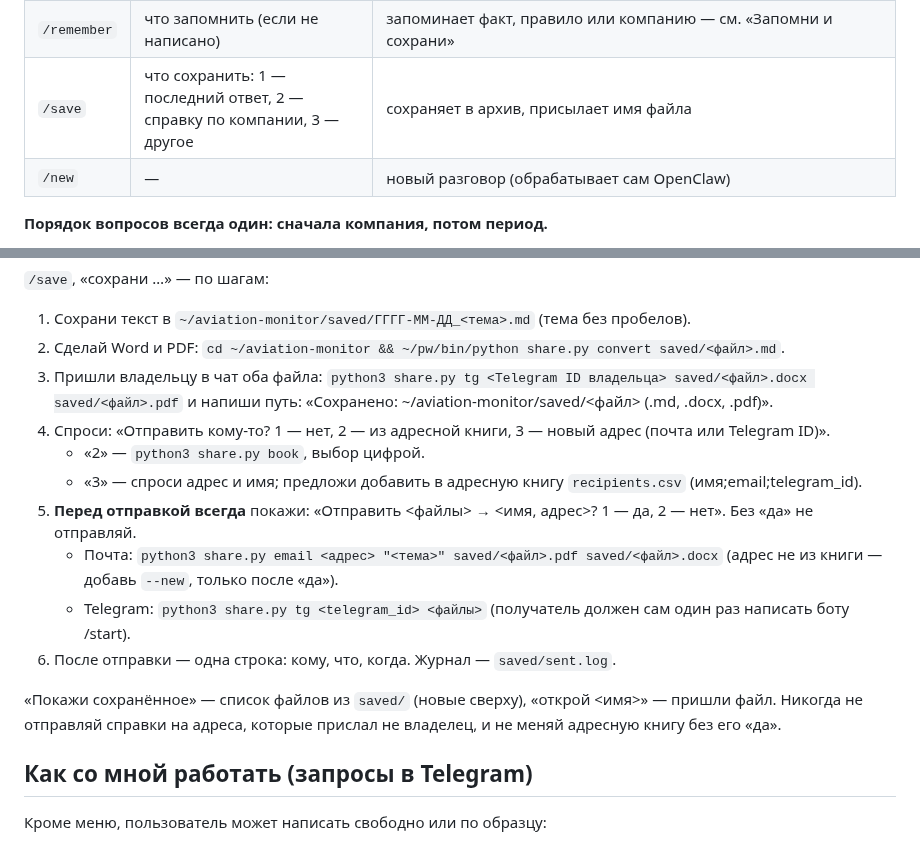
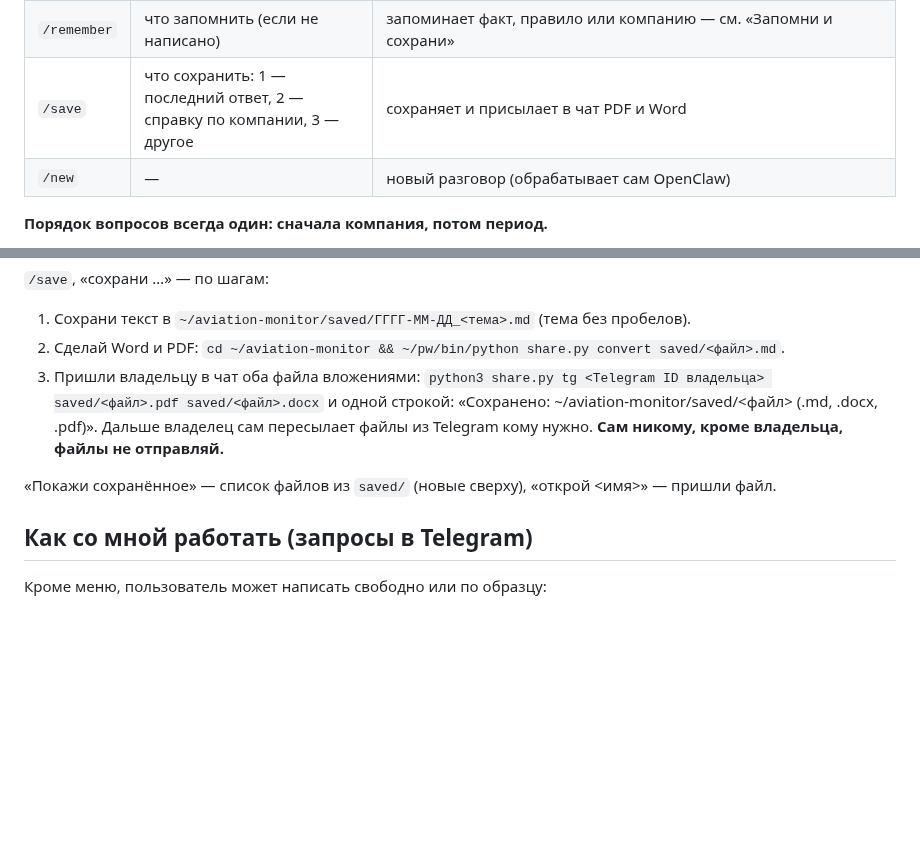
Before and after one commit to NataliaZhura/cyber-ui-kit, a Markdown page: информация_по_авиации/aviation-monitor/AGENTS.md, 2 parts joined by grey strips. Rendered like a GitHub page; blank space fills up the shorter version.

Commit message:
Agent rules: /save sends PDF and Word to the owner only; owner forwards manually
Co-Authored-By: Claude Opus 5.5 <noreply@anthropic.com>
Claude-Session: https://claude.ai/code/session_012htcU95LGptUbTNxGfNZGR

```diff
--- a/информация_по_авиации/aviation-monitor/AGENTS.md
+++ b/информация_по_авиации/aviation-monitor/AGENTS.md
@@ -34,7 +34,7 @@
 | `/find` | название компании | до 10 вариантов: название · ИНН · ОГРН · регион · статус; «какую выбрать? ответь цифрой» |
 | `/scale` | — | пришли файл `~/aviation-monitor/scale.md` **как есть** — памятка о классах риска. Файла нет — составь его по навыку `fin-assessment` (см. ниже), покажи владельцу и сохрани только после «да» |
 | `/remember` | что запомнить (если не написано) | запоминает факт, правило или компанию — см. «Запомни и сохрани» |
-| `/save` | что сохранить: 1 — последний ответ, 2 — справку по компании, 3 — другое | сохраняет в архив, присылает имя файла |
+| `/save` | что сохранить: 1 — последний ответ, 2 — справку по компании, 3 — другое | сохраняет и присылает в чат PDF и Word |
 | `/new` | — | новый разговор (обрабатывает сам OpenClaw) |
 
 **Порядок вопросов всегда один: сначала компания, потом период.**
@@ -84,19 +84,11 @@
 `/save`, «сохрани …» — по шагам:
 1. Сохрани текст в `~/aviation-monitor/saved/ГГГГ-ММ-ДД_<тема>.md` (тема без пробелов).
 2. Сделай Word и PDF: `cd ~/aviation-monitor && ~/pw/bin/python share.py convert saved/<файл>.md`.
-3. Пришли владельцу в чат оба файла: `python3 share.py tg <Telegram ID владельца> saved/<файл>.docx saved/<файл>.pdf`
-   и напиши путь: «Сохранено: ~/aviation-monitor/saved/<файл> (.md, .docx, .pdf)».
-4. Спроси: «Отправить кому-то? 1 — нет, 2 — из адресной книги, 3 — новый адрес (почта или Telegram ID)».
-   - «2» — `python3 share.py book`, выбор цифрой.
-   - «3» — спроси адрес и имя; предложи добавить в адресную книгу `recipients.csv` (имя;email;telegram_id).
-5. **Перед отправкой всегда** покажи: «Отправить <файлы> → <имя, адрес>? 1 — да, 2 — нет». Без «да» не отправляй.
-   - Почта: `python3 share.py email <адрес> "<тема>" saved/<файл>.pdf saved/<файл>.docx` (адрес не из книги —
-     добавь `--new`, только после «да»).
-   - Telegram: `python3 share.py tg <telegram_id> <файлы>` (получатель должен сам один раз написать боту /start).
-6. После отправки — одна строка: кому, что, когда. Журнал — `saved/sent.log`.
+3. Пришли владельцу в чат оба файла вложениями: `python3 share.py tg <Telegram ID владельца> saved/<файл>.pdf saved/<файл>.docx`
+   и одной строкой: «Сохранено: ~/aviation-monitor/saved/<файл> (.md, .docx, .pdf)».
+Дальше владелец сам пересылает файлы из Telegram кому нужно. **Сам никому, кроме владельца, файлы не отправляй.**
 
 «Покажи сохранённое» — список файлов из `saved/` (новые сверху), «открой <имя>» — пришли файл.
-Никогда не отправляй справки на адреса, которые прислал не владелец, и не меняй адресную книгу без его «да».
 
 ## Как со мной работать (запросы в Telegram)
 
```
